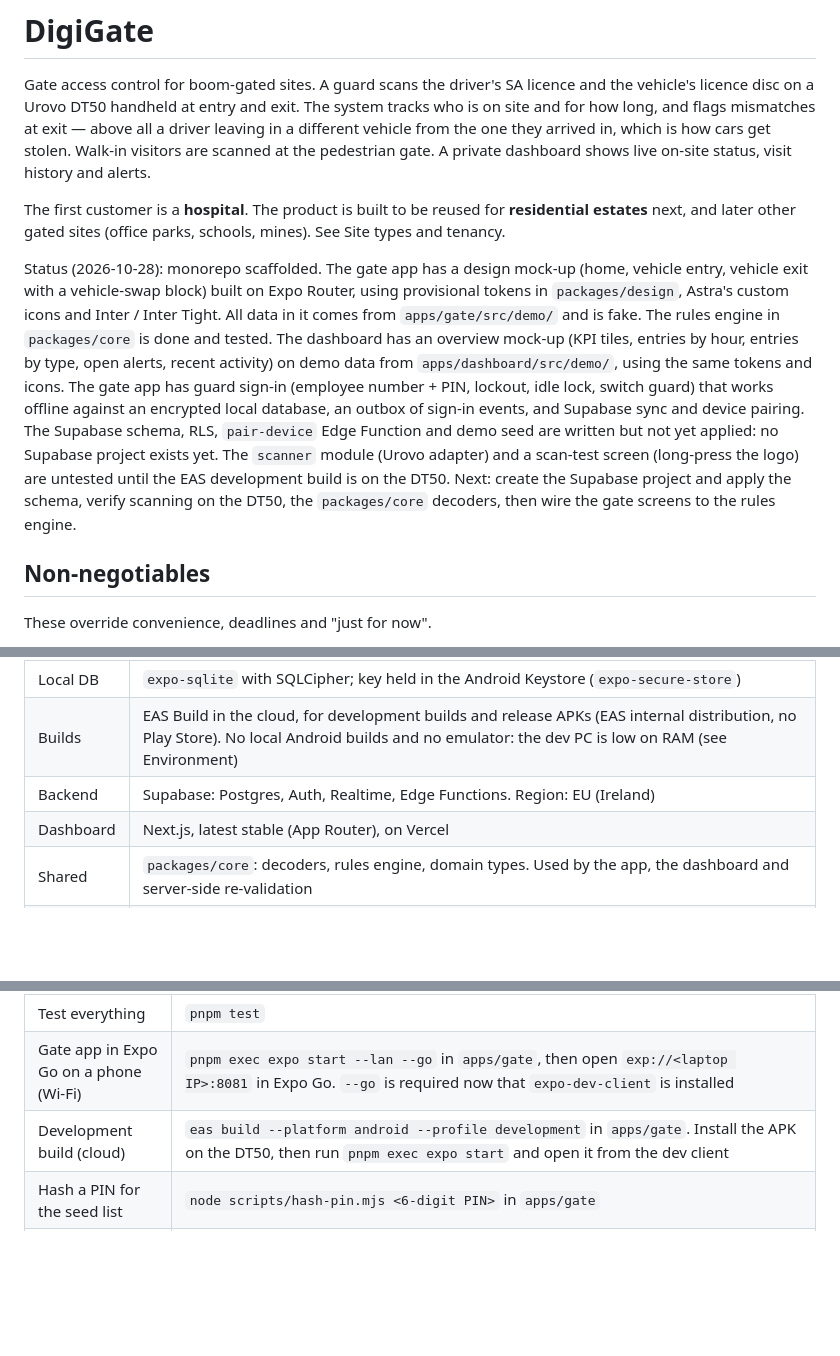
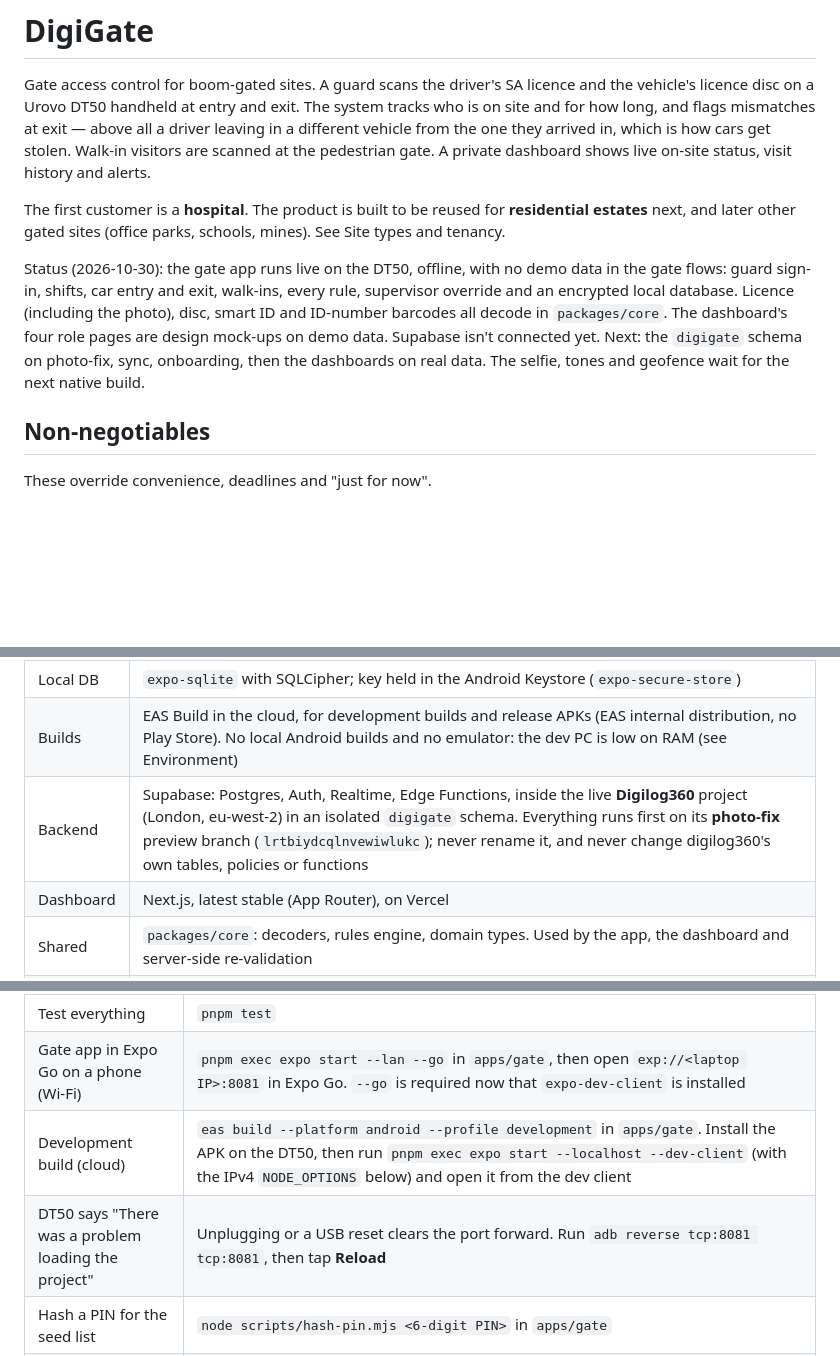
Before and after one commit to netstreamdev2/digigate-, a Markdown page: CLAUDE.md, 3 parts joined by grey strips. Rendered like a GitHub page; blank space fills up the shorter version.

```diff
--- a/CLAUDE.md
+++ b/CLAUDE.md
@@ -4,7 +4,7 @@ Gate access control for boom-gated sites. A guard scans the driver's SA licence
 
 The first customer is a **hospital**. The product is built to be reused for **residential estates** next, and later other gated sites (office parks, schools, mines). See Site types and tenancy.
 
-Status (2026-10-28): monorepo scaffolded. The gate app has a design mock-up (home, vehicle entry, vehicle exit with a vehicle-swap block) built on Expo Router, using provisional tokens in `packages/design`, Astra's custom icons and Inter / Inter Tight. All data in it comes from `apps/gate/src/demo/` and is fake. The rules engine in `packages/core` is done and tested. The dashboard has an overview mock-up (KPI tiles, entries by hour, entries by type, open alerts, recent activity) on demo data from `apps/dashboard/src/demo/`, using the same tokens and icons. The gate app has guard sign-in (employee number + PIN, lockout, idle lock, switch guard) that works offline against an encrypted local database, an outbox of sign-in events, and Supabase sync and device pairing. The Supabase schema, RLS, `pair-device` Edge Function and demo seed are written but not yet applied: no Supabase project exists yet. The `scanner` module (Urovo adapter) and a scan-test screen (long-press the logo) are untested until the EAS development build is on the DT50. Next: create the Supabase project and apply the schema, verify scanning on the DT50, the `packages/core` decoders, then wire the gate screens to the rules engine.
+Status (2026-10-30): the gate app runs live on the DT50, offline, with no demo data in the gate flows: guard sign-in, shifts, car entry and exit, walk-ins, every rule, supervisor override and an encrypted local database. Licence (including the photo), disc, smart ID and ID-number barcodes all decode in `packages/core`. The dashboard's four role pages are design mock-ups on demo data. Supabase isn't connected yet. Next: the `digigate` schema on photo-fix, sync, onboarding, then the dashboards on real data. The selfie, tones and geofence wait for the next native build.
 
 ## Non-negotiables
 
@@ -40,7 +40,7 @@ These override convenience, deadlines and "just for now".
 | Native | Local Expo module `scanner` in Kotlin: receives the vendor's scan broadcast and emits raw bytes (base64) plus symbology to JS through one vendor-neutral interface. Keep it thin, no parsing in Kotlin |
 | Local DB | `expo-sqlite` with SQLCipher; key held in the Android Keystore (`expo-secure-store`) |
 | Builds | EAS Build in the cloud, for development builds and release APKs (EAS internal distribution, no Play Store). No local Android builds and no emulator: the dev PC is low on RAM (see Environment) |
-| Backend | Supabase: Postgres, Auth, Realtime, Edge Functions. Region: EU (Ireland) |
+| Backend | Supabase: Postgres, Auth, Realtime, Edge Functions, inside the live **Digilog360** project (London, eu-west-2) in an isolated `digigate` schema. Everything runs first on its **photo-fix** preview branch (`lrtbiydcqlnvewiwlukc`); never rename it, and never change digilog360's own tables, policies or functions |
 | Dashboard | Next.js, latest stable (App Router), on Vercel |
 | Shared | `packages/core`: decoders, rules engine, domain types. Used by the app, the dashboard and server-side re-validation |
 | Monorepo | pnpm 12 workspaces with hoisted `node_modules`. pnpm's supply-chain settings (`allowBuilds`, `minimumReleaseAgeExclude`) live in `pnpm-workspace.yaml` |
@@ -351,7 +360,8 @@ Run from the repo root unless noted.
 | Typecheck everything | `pnpm typecheck` |
 | Test everything | `pnpm test` |
 | Gate app in Expo Go on a phone (Wi-Fi) | `pnpm exec expo start --lan --go` in `apps/gate`, then open `exp://<laptop IP>:8081` in Expo Go. `--go` is required now that `expo-dev-client` is installed |
-| Development build (cloud) | `eas build --platform android --profile development` in `apps/gate`. Install the APK on the DT50, then run `pnpm exec expo start` and open it from the dev client |
+| Development build (cloud) | `eas build --platform android --profile development` in `apps/gate`. Install the APK on the DT50, then run `pnpm exec expo start --localhost --dev-client` (with the IPv4 `NODE_OPTIONS` below) and open it from the dev client |
+| DT50 says "There was a problem loading the project" | Unplugging or a USB reset clears the port forward. Run `adb reverse tcp:8081 tcp:8081`, then tap **Reload** |
 | Hash a PIN for the seed list | `node scripts/hash-pin.mjs <6-digit PIN>` in `apps/gate` |
 | Link the Supabase project (once) | From the repo root: `pnpm dlx supabase init` (creates `supabase/config.toml`, keeps the existing migrations), `pnpm dlx supabase login`, then `pnpm dlx supabase link --project-ref <ref>` |
 | Apply database migrations | `pnpm dlx supabase db push` (add `--include-seed` for the demo data, development projects only) |
```
Also changed, not shown: other parts of CLAUDE.md (+21 -12 lines).
